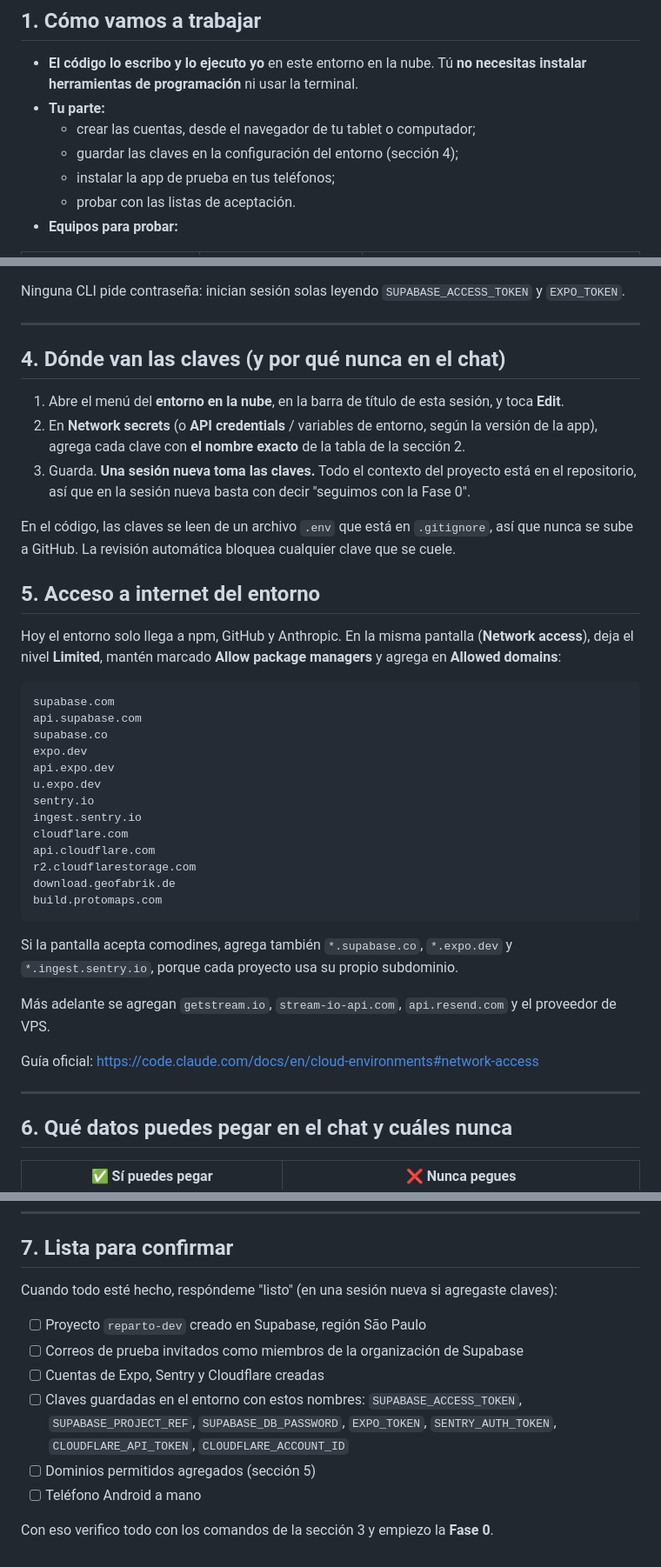
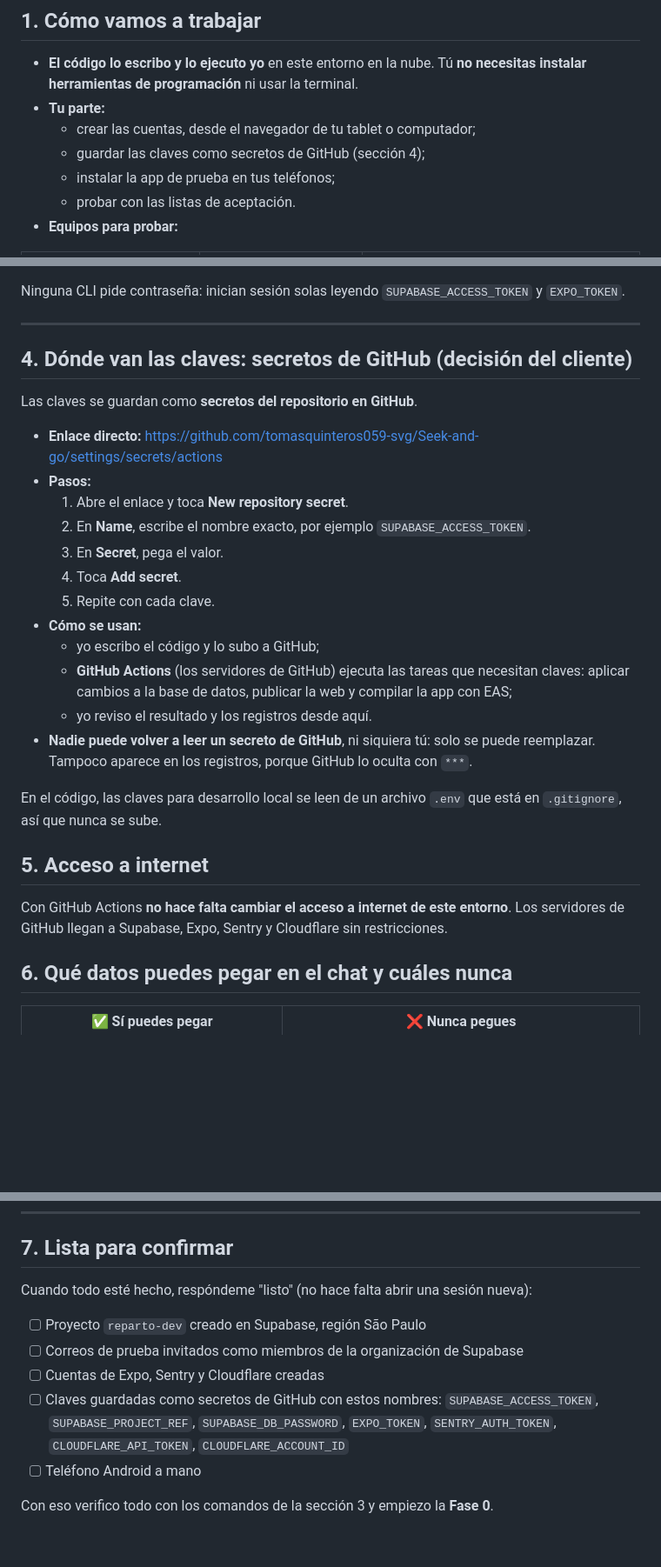
Before and after one commit to tomasquinteros059-svg/Seek-and-go, a Markdown page: docs/05-prerrequisitos.md, 3 parts joined by grey strips. Shown at 87% size. Rendered like a GitHub page; blank space fills up the shorter version.

Commit message:
Prerrequisitos: secretos en GitHub y despliegue con GitHub Actions
Co-Authored-By: Claude Opus 5.5 <noreply@anthropic.com>
Claude-Session: https://claude.ai/code/session_01NFbZjP3TiAkR5jVsuFmphj

````diff
--- a/docs/05-prerrequisitos.md
+++ b/docs/05-prerrequisitos.md
@@ -7,7 +7,7 @@ Versiones revisadas el 18 de octubre de 2026.
 - **El código lo escribo y lo ejecuto yo** en este entorno en la nube. Tú **no necesitas instalar herramientas de programación** ni usar la terminal.
 - **Tu parte:**
   - crear las cuentas, desde el navegador de tu tablet o computador;
-  - guardar las claves en la configuración del entorno (sección 4);
+  - guardar las claves como secretos de GitHub (sección 4);
   - instalar la app de prueba en tus teléfonos;
   - probar con las listas de aceptación.
 - **Equipos para probar:**
@@ -67,38 +67,25 @@ Ninguna CLI pide contraseña: inician sesión solas leyendo `SUPABASE_ACCESS_TOK
 
 ---
 
-## 4. Dónde van las claves (y por qué nunca en el chat)
-1. Abre el menú del **entorno en la nube**, en la barra de título de esta sesión, y toca **Edit**.
-2. En **Network secrets** (o **API credentials** / variables de entorno, según la versión de la app), agrega cada clave con **el nombre exacto** de la tabla de la sección 2.
-3. Guarda. **Una sesión nueva toma las claves.** Todo el contexto del proyecto está en el repositorio, así que en la sesión nueva basta con decir "seguimos con la Fase 0".
+## 4. Dónde van las claves: secretos de GitHub (decisión del cliente)
+Las claves se guardan como **secretos del repositorio en GitHub**.
+- **Enlace directo:** https://github.com/tomasquinteros059-svg/Seek-and-go/settings/secrets/actions
+- **Pasos:**
+  1. Abre el enlace y toca **New repository secret**.
+  2. En **Name**, escribe el nombre exacto, por ejemplo `SUPABASE_ACCESS_TOKEN`.
+  3. En **Secret**, pega el valor.
+  4. Toca **Add secret**.
+  5. Repite con cada clave.
+- **Cómo se usan:**
+  - yo escribo el código y lo subo a GitHub;
+  - **GitHub Actions** (los servidores de GitHub) ejecuta las tareas que necesitan claves: aplicar cambios a la base de datos, publicar la web y compilar la app con EAS;
+  - yo reviso el resultado y los registros desde aquí.
+- **Nadie puede volver a leer un secreto de GitHub**, ni siquiera tú: solo se puede reemplazar. Tampoco aparece en los registros, porque GitHub lo oculta con `***`.
 
-En el código, las claves se leen de un archivo `.env` que está en `.gitignore`, así que nunca se sube a GitHub. La revisión automática bloquea cualquier clave que se cuele.
+En el código, las claves para desarrollo local se leen de un archivo `.env` que está en `.gitignore`, así que nunca se sube.
 
-## 5. Acceso a internet del entorno
-Hoy el entorno solo llega a npm, GitHub y Anthropic. En la misma pantalla (**Network access**), deja el nivel **Limited**, mantén marcado **Allow package managers** y agrega en **Allowed domains**:
-
-```
-supabase.com
-api.supabase.com
-supabase.co
-expo.dev
-api.expo.dev
-u.expo.dev
-sentry.io
-ingest.sentry.io
-cloudflare.com
-api.cloudflare.com
-r2.cloudflarestorage.com
-download.geofabrik.de
-build.protomaps.com
-```
-Si la pantalla acepta comodines, agrega también `*.supabase.co`, `*.expo.dev` y `*.ingest.sentry.io`, porque cada proyecto usa su propio subdominio.
-
-Más adelante se agregan `getstream.io`, `stream-io-api.com`, `api.resend.com` y el proveedor de VPS.
-
-Guía oficial: https://code.claude.com/docs/en/cloud-environments#network-access
-
----
+## 5. Acceso a internet
+Con GitHub Actions **no hace falta cambiar el acceso a internet de este entorno**. Los servidores de GitHub llegan a Supabase, Expo, Sentry y Cloudflare sin restricciones.
 
 ## 6. Qué datos puedes pegar en el chat y cuáles nunca
 | ✅ Sí puedes pegar | ❌ Nunca pegues |
@@ -113,12 +100,11 @@ Para probar usaremos los datos ficticios del caso de Matías.
 ---
 
 ## 7. Lista para confirmar
-Cuando todo esté hecho, respóndeme "listo" (en una sesión nueva si agregaste claves):
+Cuando todo esté hecho, respóndeme "listo" (no hace falta abrir una sesión nueva):
 - [ ] Proyecto `reparto-dev` creado en Supabase, región São Paulo
 - [ ] Correos de prueba invitados como miembros de la organización de Supabase
 - [ ] Cuentas de Expo, Sentry y Cloudflare creadas
-- [ ] Claves guardadas en el entorno con estos nombres: `SUPABASE_ACCESS_TOKEN`, `SUPABASE_PROJECT_REF`, `SUPABASE_DB_PASSWORD`, `EXPO_TOKEN`, `SENTRY_AUTH_TOKEN`, `CLOUDFLARE_API_TOKEN`, `CLOUDFLARE_ACCOUNT_ID`
-- [ ] Dominios permitidos agregados (sección 5)
+- [ ] Claves guardadas como secretos de GitHub con estos nombres: `SUPABASE_ACCESS_TOKEN`, `SUPABASE_PROJECT_REF`, `SUPABASE_DB_PASSWORD`, `EXPO_TOKEN`, `SENTRY_AUTH_TOKEN`, `CLOUDFLARE_API_TOKEN`, `CLOUDFLARE_ACCOUNT_ID`
 - [ ] Teléfono Android a mano
 
 Con eso verifico todo con los comandos de la sección 3 y empiezo la **Fase 0**.
````
